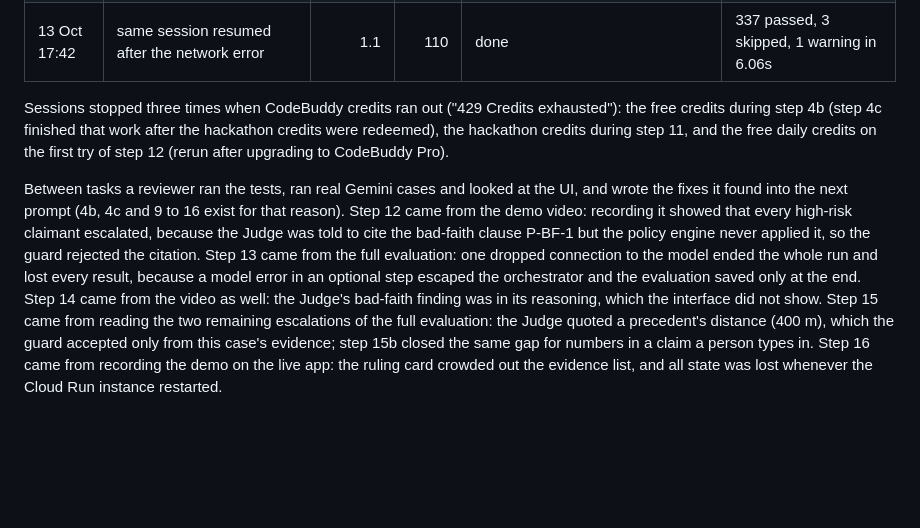
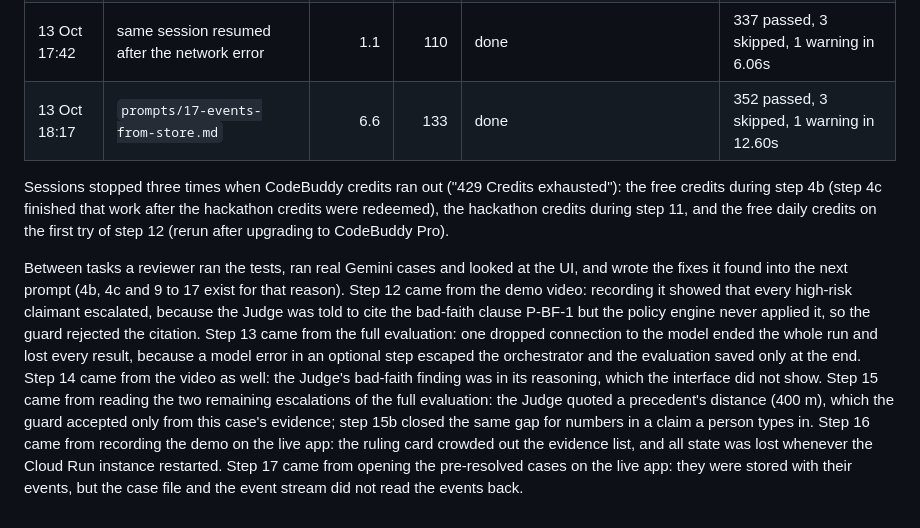
Before and after one commit to chizheyu/ridecourt, a Markdown page: docs/BUILD_LOG.md, the part around the change. GitHub-like rendering; blank space fills up the shorter version.

Commit message:
Build log: step 17
Co-Authored-By: Claude Opus 5.5 (1M context) <noreply@anthropic.com>

```diff
--- a/docs/BUILD_LOG.md
+++ b/docs/BUILD_LOG.md
@@ -31,7 +31,8 @@ RideCourt was built with CodeBuddy Code (Tencent) in headless mode, one task per
 | 13 Oct 17:00 | `prompts/16-layout-and-persistence.md` | 5.2 | 46 | stopped: entered plan mode and asked for approval (layout committed) | 2 failed, 335 passed |
 | 13 Oct 17:34 | same session resumed: "proceed with the plan" | 1.8 | 91 | stopped: CodeBuddy lost its own network connection | (uncommitted edits) |
 | 13 Oct 17:42 | same session resumed after the network error | 1.1 | 110 | done | 337 passed, 3 skipped, 1 warning in 6.06s |
+| 13 Oct 18:17 | `prompts/17-events-from-store.md` | 6.6 | 133 | done | 352 passed, 3 skipped, 1 warning in 12.60s |
 
 Sessions stopped three times when CodeBuddy credits ran out ("429 Credits exhausted"): the free credits during step 4b (step 4c finished that work after the hackathon credits were redeemed), the hackathon credits during step 11, and the free daily credits on the first try of step 12 (rerun after upgrading to CodeBuddy Pro).
 
-Between tasks a reviewer ran the tests, ran real Gemini cases and looked at the UI, and wrote the fixes it found into the next prompt (4b, 4c and 9 to 16 exist for that reason). Step 12 came from the demo video: recording it showed that every high-risk claimant escalated, because the Judge was told to cite the bad-faith clause P-BF-1 but the policy engine never applied it, so the guard rejected the citation. Step 13 came from the full evaluation: one dropped connection to the model ended the whole run and lost every result, because a model error in an optional step escaped the orchestrator and the evaluation saved only at the end. Step 14 came from the video as well: the Judge's bad-faith finding was in its reasoning, which the interface did not show. Step 15 came from reading the two remaining escalations of the full evaluation: the Judge quoted a precedent's distance (400 m), which the guard accepted only from this case's evidence; step 15b closed the same gap for numbers in a claim a person types in. Step 16 came from recording the demo on the live app: the ruling card crowded out the evidence list, and all state was lost whenever the Cloud Run instance restarted.
+Between tasks a reviewer ran the tests, ran real Gemini cases and looked at the UI, and wrote the fixes it found into the next prompt (4b, 4c and 9 to 17 exist for that reason). Step 12 came from the demo video: recording it showed that every high-risk claimant escalated, because the Judge was told to cite the bad-faith clause P-BF-1 but the policy engine never applied it, so the guard rejected the citation. Step 13 came from the full evaluation: one dropped connection to the model ended the whole run and lost every result, because a model error in an optional step escaped the orchestrator and the evaluation saved only at the end. Step 14 came from the video as well: the Judge's bad-faith finding was in its reasoning, which the interface did not show. Step 15 came from reading the two remaining escalations of the full evaluation: the Judge quoted a precedent's distance (400 m), which the guard accepted only from this case's evidence; step 15b closed the same gap for numbers in a claim a person types in. Step 16 came from recording the demo on the live app: the ruling card crowded out the evidence list, and all state was lost whenever the Cloud Run instance restarted. Step 17 came from opening the pre-resolved cases on the live app: they were stored with their events, but the case file and the event stream did not read the events back.
```
